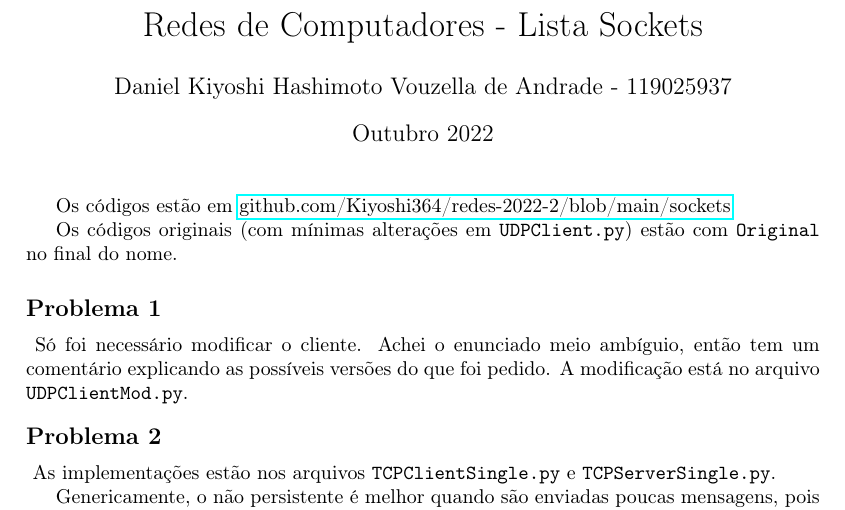
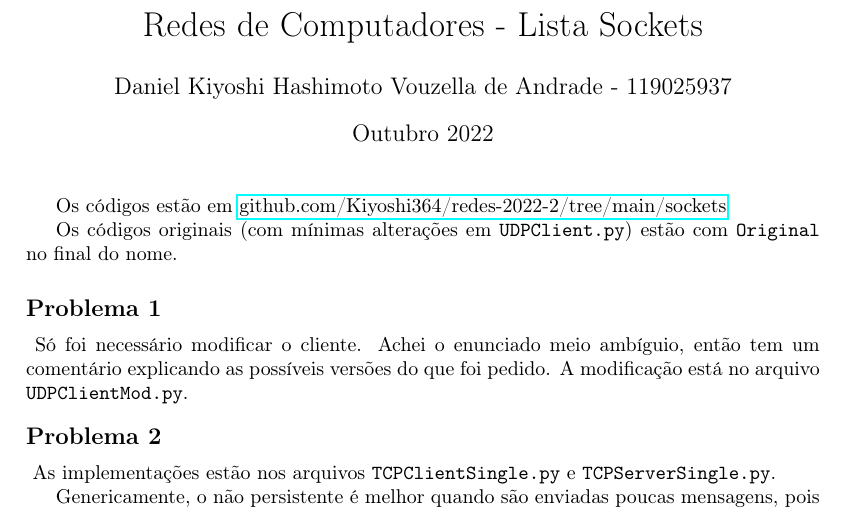
Before and after one commit to Kiyoshi364/redes-2022-2, a LaTeX document (sockets/sockets.tex): part of page 1 of 2, cut so that both start at the same text. Compiled offline with pdfLaTeX.

Commit message:
Consertando github href

```diff
--- a/sockets/sockets.tex
+++ b/sockets/sockets.tex
@@ -47,8 +47,8 @@
 \maketitle
 
 Os códigos estão em
-\href{https://github.com/Kiyoshi364/redes-2022-2/blob/main/sockets}
-{github.com/Kiyoshi364/redes-2022-2/blob/main/sockets}
+\href{https://github.com/Kiyoshi364/redes-2022-2/tree/main/sockets}
+{github.com/Kiyoshi364/redes-2022-2/tree/main/sockets}
 
 Os códigos originais (com mínimas alterações em \texttt{UDPClient.py})
 estão com \texttt{Original} no final do nome.
```
